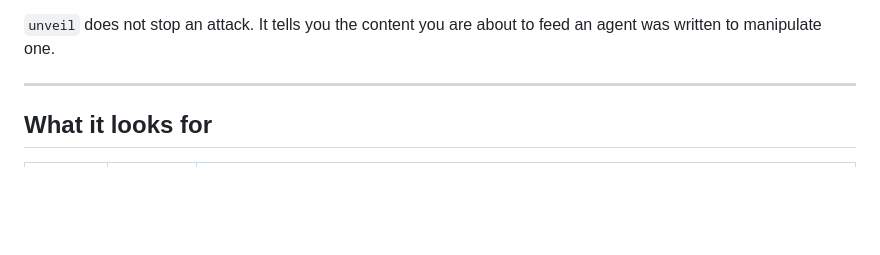
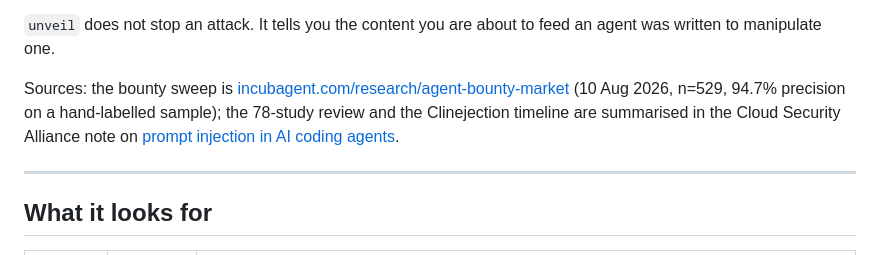
Before and after one commit to henio828/unveil, a Markdown page: README.md, the part around the change. GitHub-like rendering; blank space fills up the shorter version.

Commit message:
README: cite sources for the bounty sweep and the Clinejection timeline

```diff
--- a/README.md
+++ b/README.md
@@ -39,6 +39,13 @@ The pattern is now measured, not hypothetical:
 
 `unveil` does not stop an attack. It tells you the content you are about to
 feed an agent was written to manipulate one.
+
+Sources: the bounty sweep is
+[incubagent.com/research/agent-bounty-market](https://incubagent.com/research/agent-bounty-market/)
+(10 Aug 2026, n=529, 94.7% precision on a hand-labelled sample); the 78-study
+review and the Clinejection timeline are summarised in the Cloud Security
+Alliance note on
+[prompt injection in AI coding agents](https://labs.cloudsecurityalliance.org/research/csa-research-note-claude-code-github-action-prompt-injection/).
 
 ---
 
```
